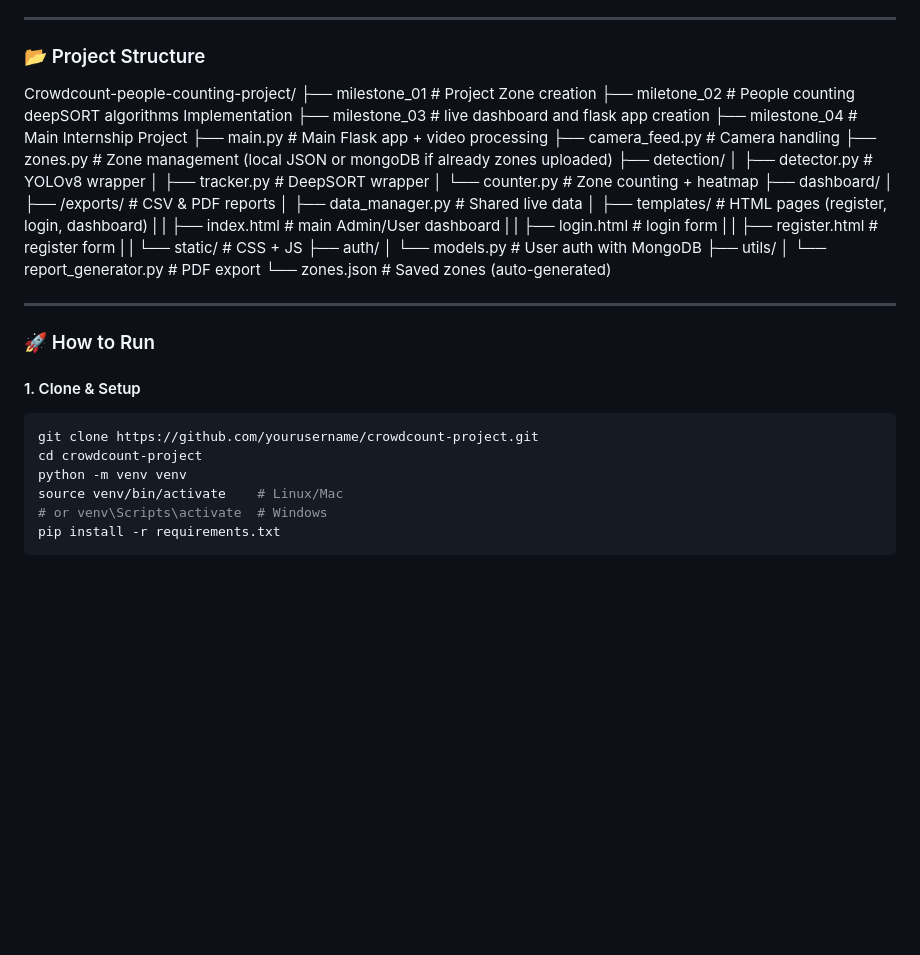
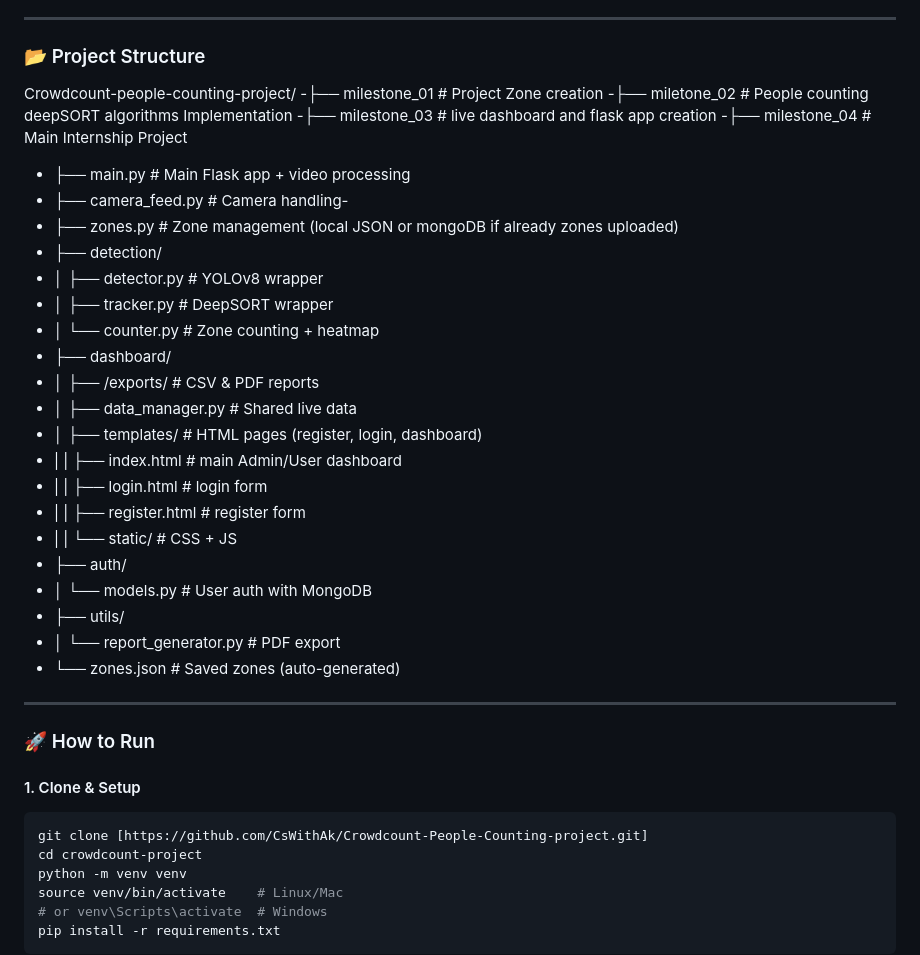
Before and after one commit to CsWithAk/Crowdcount-People-Counting-project, a Markdown page: README.md, the part around one of its changes. Drawn GitHub-style; blank space fills up the shorter version.

````diff
--- a/README.md
+++ b/README.md
@@ -57,30 +57,30 @@ Perfect for:
 ### 📂 Project Structure
 
 Crowdcount-people-counting-project/
-├── milestone_01                     # Project Zone creation
-├── miletone_02                      # People counting deepSORT algorithms Implementation
-├── milestone_03                     # live dashboard and flask app creation
-├── milestone_04                     # Main Internship Project
-    ├── main.py                      # Main Flask app + video processing
-    ├── camera_feed.py               # Camera handling
-    ├── zones.py                     # Zone management (local JSON or mongoDB if already zones uploaded)
-    ├── detection/
-    │   ├── detector.py              # YOLOv8 wrapper
-    │   ├── tracker.py               # DeepSORT wrapper
-    │   └── counter.py               # Zone counting + heatmap
-    ├── dashboard/
-    │   ├── /exports/                # CSV & PDF reports
-    │   ├── data_manager.py          # Shared live data
-    │   ├── templates/               # HTML pages (register, login, dashboard)
-    |   |    ├── index.html          # main Admin/User dashboard
-    |   |    ├── login.html          # login form
-    |   |    ├── register.html       # register form
-    |   |    └── static/             # CSS + JS
-    ├── auth/
-    │   └── models.py                # User auth with MongoDB
-    ├── utils/
-    │   └── report_generator.py      # PDF export
-    └── zones.json                   # Saved zones (auto-generated)
+-├── milestone_01                     # Project Zone creation
+-├── miletone_02                      # People counting deepSORT algorithms Implementation
+-├── milestone_03                     # live dashboard and flask app creation
+-├── milestone_04                     # Main Internship Project
+-    ├── main.py                      # Main Flask app + video processing
+-    ├── camera_feed.py               # Camera handling-
+-    ├── zones.py                     # Zone management  (local JSON or mongoDB if already zones uploaded)
+-    ├── detection/
+-    │   ├── detector.py              # YOLOv8 wrapper
+-    │   ├── tracker.py               # DeepSORT wrapper
+-    │   └── counter.py               # Zone counting + heatmap
+-    ├── dashboard/
+-    │   ├── /exports/                # CSV & PDF reports
+-    │   ├── data_manager.py          # Shared live data
+-    │   ├── templates/               # HTML pages (register, login, dashboard)
+-    |   |    ├── index.html          # main Admin/User dashboard
+-    |   |    ├── login.html          # login form
+-    |   |    ├── register.html       # register form
+-    |   |    └── static/             # CSS + JS
+-    ├── auth/
+-    │   └── models.py                # User auth with MongoDB
+-    ├── utils/
+-    │   └── report_generator.py      # PDF export
+-    └── zones.json                   # Saved zones (auto-generated)
 
 
 ---
@@ -89,7 +89,7 @@ Crowdcount-people-counting-project/
 
 #### 1. Clone & Setup
 ```bash
-git clone https://github.com/yourusername/crowdcount-project.git
+git clone [https://github.com/CsWithAk/Crowdcount-People-Counting-project.git]
 cd crowdcount-project
 python -m venv venv
 source venv/bin/activate    # Linux/Mac
````
Also changed, not shown: other parts of README.md (+10 -10 lines).
